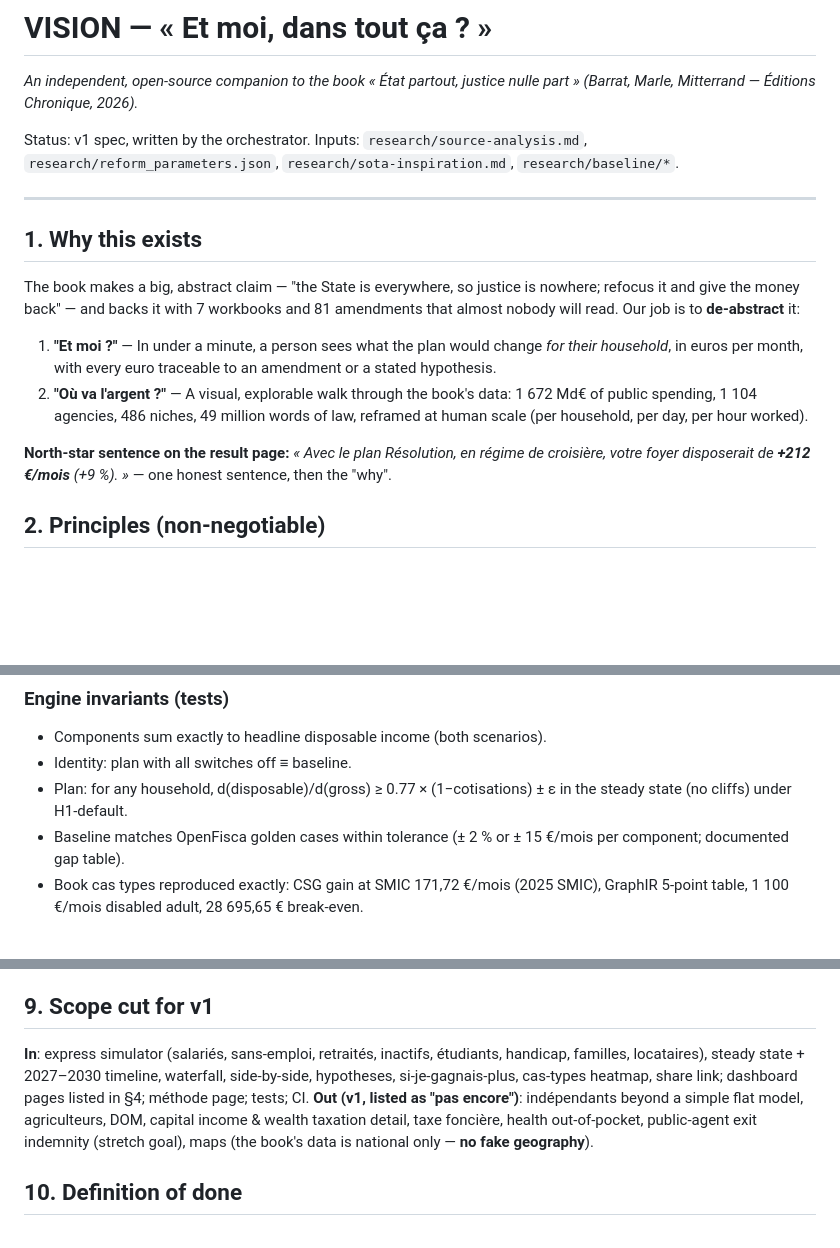
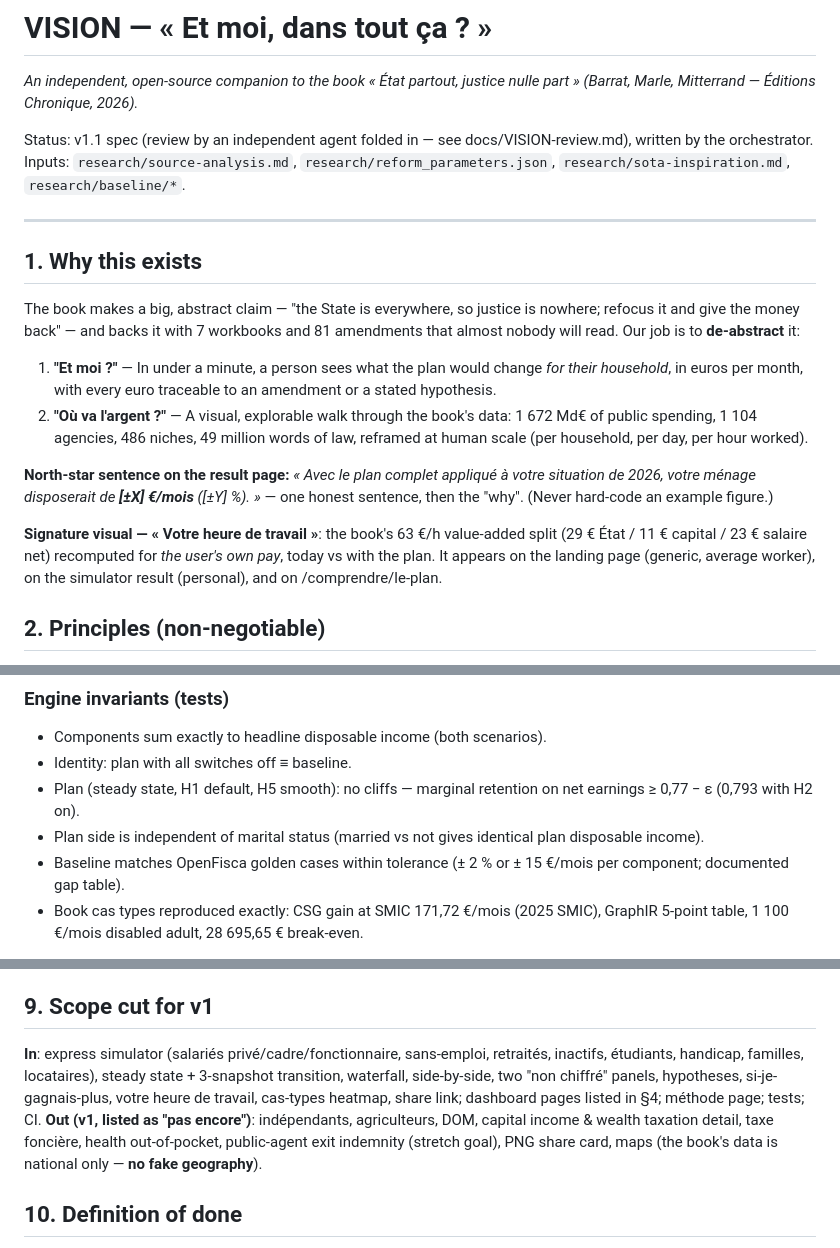
Before and after one commit to Pierrolo/etat-partout-justice-nulle-part, a Markdown page: docs/VISION.md, 3 parts joined by grey strips. Drawn GitHub-style; blank space fills up the shorter version.

```diff
--- a/docs/VISION.md
+++ b/docs/VISION.md
@@ -2,7 +2,7 @@
 
 *An independent, open-source companion to the book « État partout, justice nulle part » (Barrat, Marle, Mitterrand — Éditions Chronique, 2026).*
 
-Status: v1 spec, written by the orchestrator. Inputs: `research/source-analysis.md`, `research/reform_parameters.json`, `research/sota-inspiration.md`, `research/baseline/*`.
+Status: v1.1 spec (review by an independent agent folded in — see docs/VISION-review.md), written by the orchestrator. Inputs: `research/source-analysis.md`, `research/reform_parameters.json`, `research/sota-inspiration.md`, `research/baseline/*`.
 
 ---
 
@@ -13,7 +13,9 @@ The book makes a big, abstract claim — "the State is everywhere, so justice is
 1. **"Et moi ?"** — In under a minute, a person sees what the plan would change *for their household*, in euros per month, with every euro traceable to an amendment or a stated hypothesis.
 2. **"Où va l'argent ?"** — A visual, explorable walk through the book's data: 1 672 Md€ of public spending, 1 104 agencies, 486 niches, 49 million words of law, reframed at human scale (per household, per day, per hour worked).
 
-**North-star sentence on the result page:** *« Avec le plan Résolution, en régime de croisière, votre foyer disposerait de **+212 €/mois** (+9 %). »* — one honest sentence, then the "why".
+**North-star sentence on the result page:** *« Avec le plan complet appliqué à votre situation de 2026, votre ménage disposerait de **[±X] €/mois** ([±Y] %). »* — one honest sentence, then the "why". (Never hard-code an example figure.)
+
+**Signature visual — « Votre heure de travail »**: the book's 63 €/h value-added split (29 € État / 11 € capital / 23 € salaire net) recomputed for *the user's own pay*, today vs with the plan. It appears on the landing page (generic, average worker), on the simulator result (personal), and on /comprendre/le-plan.
 
 ## 2. Principles (non-negotiable)
 
@@ -125,7 +132,8 @@ Anything not modelled appears in a **"Ce que le simulateur ne compte pas"** list
 ### Engine invariants (tests)
 - Components sum exactly to headline disposable income (both scenarios).
 - Identity: plan with all switches off ≡ baseline.
-- Plan: for any household, d(disposable)/d(gross) ≥ 0.77 × (1−cotisations) ± ε in the steady state (no cliffs) under H1-default.
+- Plan (steady state, H1 default, H5 smooth): no cliffs — marginal retention on net earnings ≥ 0,77 − ε (0,793 with H2 on).
+- Plan side is independent of marital status (married vs not gives identical plan disposable income).
 - Baseline matches OpenFisca golden cases within tolerance (± 2 % or ± 15 €/mois per component; documented gap table).
 - Book cas types reproduced exactly: CSG gain at SMIC 171,72 €/mois (2025 SMIC), GraphIR 5-point table, 1 100 €/mois disabled adult, 28 695,65 € break-even.
 
@@ -139,8 +147,8 @@ Anything not modelled appears in a **"Ce que le simulateur ne compte pas"** list
 
 ## 9. Scope cut for v1
 
-**In**: express simulator (salariés, sans-emploi, retraités, inactifs, étudiants, handicap, familles, locataires), steady state + 2027–2030 timeline, waterfall, side-by-side, hypotheses, si-je-gagnais-plus, cas-types heatmap, share link; dashboard pages listed in §4; méthode page; tests; CI.
-**Out (v1, listed as "pas encore")**: indépendants beyond a simple flat model, agriculteurs, DOM, capital income & wealth taxation detail, taxe foncière, health out-of-pocket, public-agent exit indemnity (stretch goal), maps (the book's data is national only — **no fake geography**).
+**In**: express simulator (salariés privé/cadre/fonctionnaire, sans-emploi, retraités, inactifs, étudiants, handicap, familles, locataires), steady state + 3-snapshot transition, waterfall, side-by-side, two "non chiffré" panels, hypotheses, si-je-gagnais-plus, votre heure de travail, cas-types heatmap, share link; dashboard pages listed in §4; méthode page; tests; CI.
+**Out (v1, listed as "pas encore")**: indépendants, agriculteurs, DOM, capital income & wealth taxation detail, taxe foncière, health out-of-pocket, public-agent exit indemnity (stretch goal), PNG share card, maps (the book's data is national only — **no fake geography**).
 
 ## 10. Definition of done
 - `pnpm test` green (golden, property, unit); `pnpm build` green; Playwright e2e + axe: 0 serious violations; Lighthouse ≥ 95 perf/a11y on simulator & landing (mobile).
```
Also changed, not shown: other parts of docs/VISION.md (+36 -31 lines), docs/VISION-review.md (added, +136 -0 lines).
